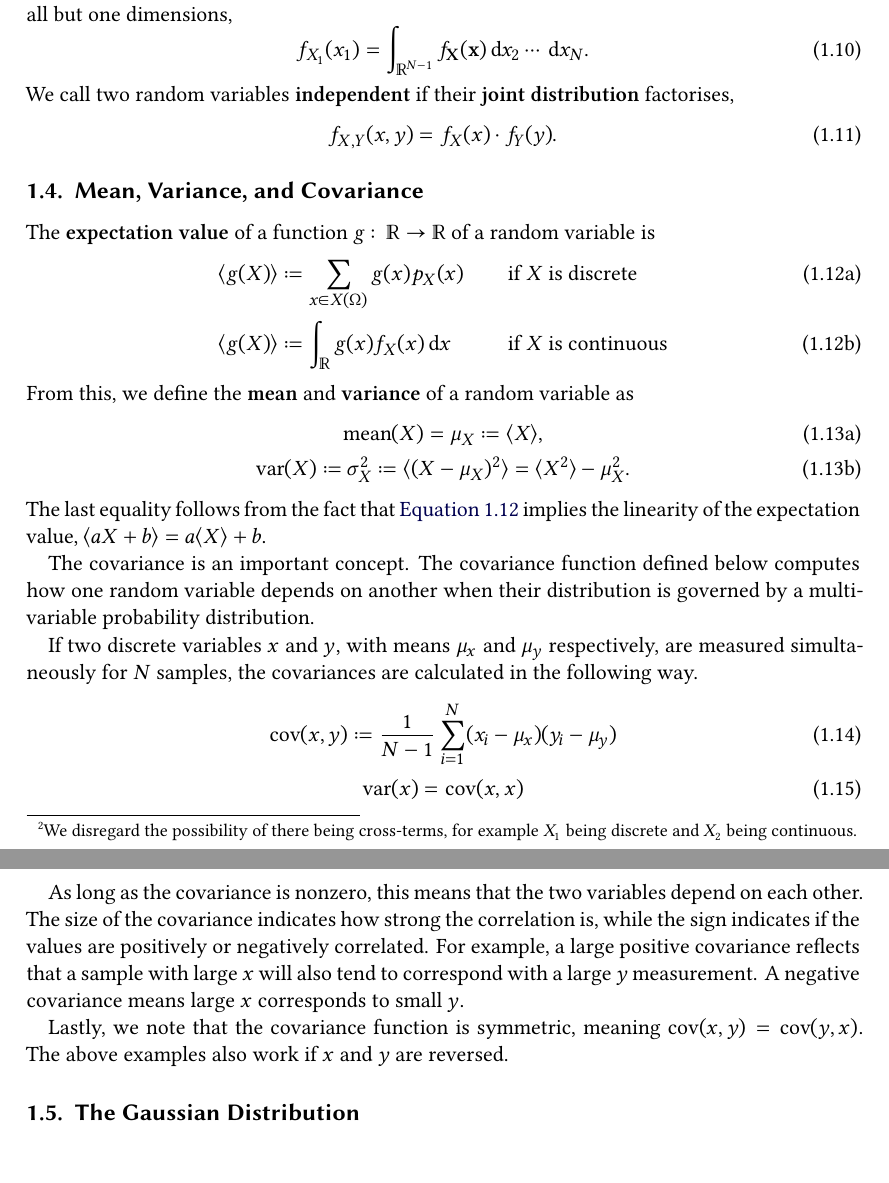
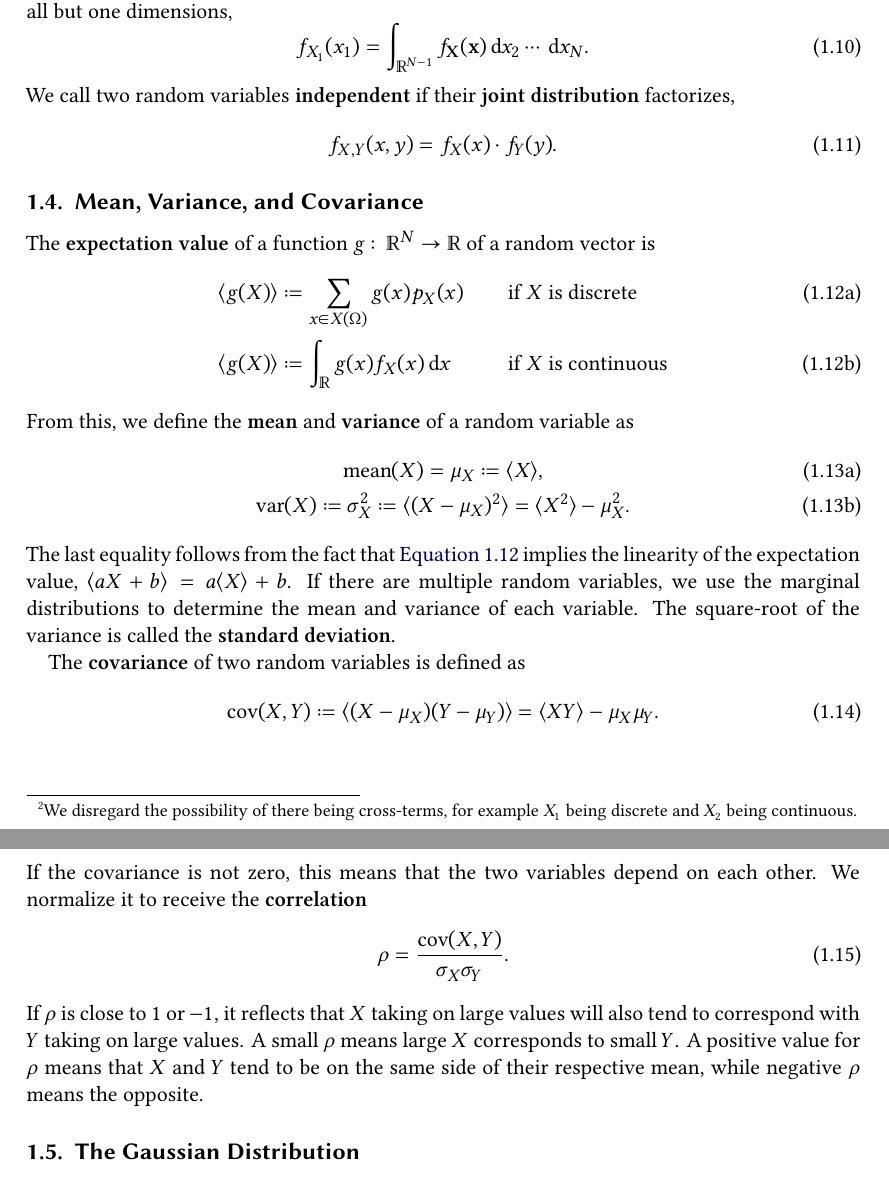
Before and after one commit to Just-Neptun/FP, a LaTeX paper (S01 Statistik/Protokoll/ausarbeitung.tex, which reads S01 Statistik/Protokoll/sections/introduction.tex): two parts of pages 4 and 5 of 27, joined at a grey line, cut so that both start at the same text. Compiled offline with XeLaTeX.

Commit message:
Introduce covariance and correlation of random variables

```diff
--- a/S01 Statistik/Protokoll/sections/introduction.tex
+++ b/S01 Statistik/Protokoll/sections/introduction.tex
@@ -68,13 +68,13 @@ A \define{marginal distribution} is achieved by integrating (or summing, in case
 \begin{equation}
     f_{X_1}(x_1) = \int_{\reals^{N-1}} f_{\vec{X}}(\vec{x}) \difl{x_2} \cdots \difl{x_N}.
 \end{equation}
-We call two random variables \define{independent} if their \define{joint distribution} factorises,
+We call two random variables \define{independent} if their \define{joint distribution} factorizes,
 \begin{equation}
     f_{X,Y}(x,y) = f_X(x) \cdot f_Y(y).
 \end{equation}
 
 \subsection{Mean, Variance, and Covariance}
-The \define{expectation value} of a function \( g\colon \reals \to \reals \) of a random variable is
+The \define{expectation value} of a function \( g\colon \reals^N \to \reals \) of a random vector is
 \begin{subequations}
 \label{eq:introduction:definition_expectation}
 \begin{alignat}{2}
@@ -92,19 +92,29 @@ From this, we define the \define{mean} and \define{variance} of a random variabl
 \end{gather}
 \end{subequations}
 The last equality follows from the fact that \autoref{eq:introduction:definition_expectation} implies the linearity of the expectation value, \( \ev{aX + b} = a \ev{X} + b \).
+If there are multiple random variables, we use the marginal distributions to determine the mean and variance of each variable.
+The square-root of the variance is called the \define{standard deviation}.
 
-The covariance is an important concept. The covariance function defined below computes how one random variable depends on another when their distribution is governed by a multi-variable probability distribution.
+The \define{covariance} of two random variables is defined as
+\begin{equation}
+    \cov(X, Y) \coloneq \ev{(X - μ_X)(Y - μ_Y)} = \ev{XY} - μ_X μ_Y.
+\end{equation}
+If the covariance is not zero, this means that the two variables depend on each other.
+We normalize it to receive the \define{correlation}
+\begin{equation}
+    ρ = \frac{\cov(X, Y)}{σ_X σ_Y}.
+\end{equation}
+If \( ρ \) is close to \( 1 \) or \( -1 \), it reflects that \( X \) taking on large values will also tend to correspond with \( Y \) taking on large values.
+A small \( ρ \) means large \( X \) corresponds to small \( Y \).
+A positive value for \( ρ \) means that \( X \) and \( Y \) tend to be on the same side of their respective mean, while negative \( ρ \) means the opposite.
 
-If two discrete variables \( x \) and \( y \), with means \( \mu_x \) and \( \mu_y \) respectively, are measured simultaneously for \( N \) samples, the covariances are calculated in the following way.
-\begin{gather}
-    \cov (x, y) \coloneq \frac{1}{N-1} \sum_{i = 1}^{N} (x_i - \mu_{x}) (y_i - \mu_{y})
-    \label{eq:introduction:covariance_discrete_def} \\ % referenced in least_squares.tex
-    \var (x) = \cov (x, x)
-\end{gather}
-
-As long as the covariance is nonzero, this means that the two variables depend on each other. The size of the covariance indicates how strong the correlation is, while the sign indicates if the values are positively or negatively correlated. For example, a large positive covariance reflects that a sample with large \( x \) will also tend to correspond with a large \( y \) measurement. A negative covariance means large \( x \) corresponds to small \( y \).
-
-Lastly, we note that the covariance function is symmetric, meaning \( \cov (x, y) = \cov (y, x) \). The above examples also work if \( x \) and \( y \) are reversed.
+% This is strictly an estimator of the population covariance, not the covariance of two random variables...
+% If two discrete variables \( x \) and \( y \), with means \( \mu_x \) and \( \mu_y \) respectively, are measured simultaneously for \( N \) samples, the covariances are calculated in the following way.
+% \begin{gather}
+%     \cov (x, y) \coloneq \frac{1}{N-1} \sum_{i = 1}^{N} (x_i - \mu_{x}) (y_i - \mu_{y})
+%     \label{eq:introduction:covariance_discrete_def} \\ % referenced in least_squares.tex
+%     \var (x) = \cov (x, x)
+% \end{gather}
 
 \subsection{The Gaussian Distribution}
 
```
